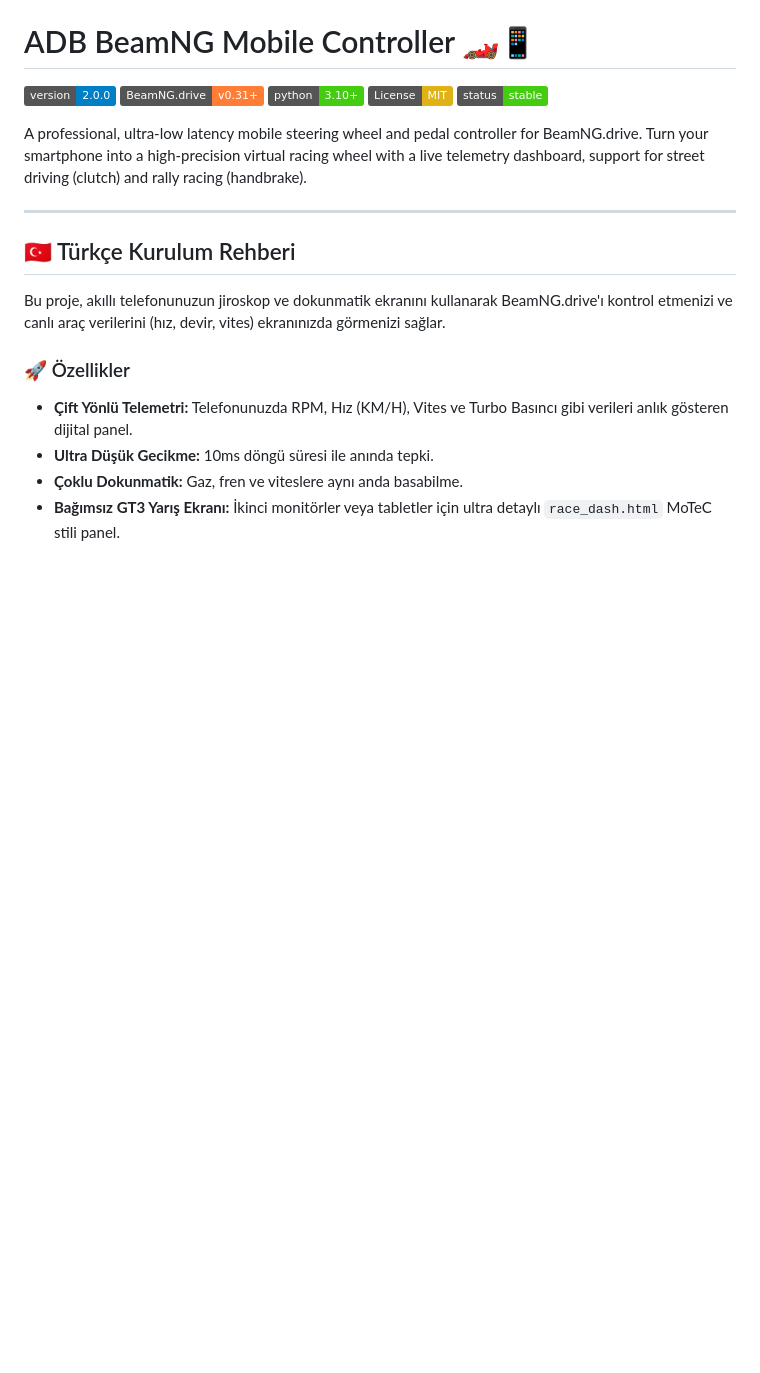
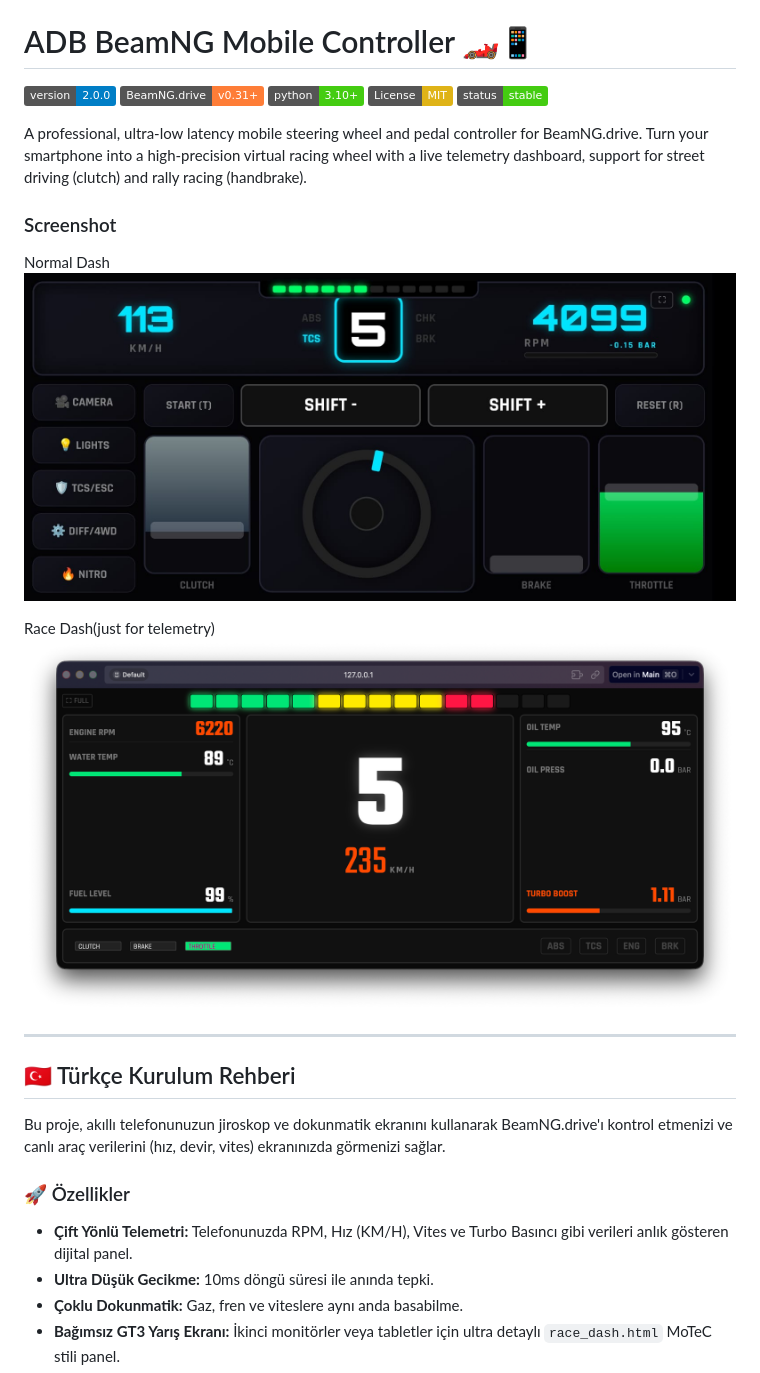
Before and after one commit to tasbaris/ADB-BeamNG-Mobile-Controller, a Markdown page: README.md, the part around the change. Drawn GitHub-style; pictures changed too: dash.jpeg (added), race_dash.png (added); badges without logos; blank space fills up the shorter version.

Commit message:
Add: Screeenshots

```diff
--- a/README.md
+++ b/README.md
@@ -4,6 +4,13 @@
 [![Python](https://img.shields.io/badge/python-3.10%2B-brightgreen.svg)](https://www.python.org/) [![License: MIT](https://img.shields.io/badge/License-MIT-yellow.svg)](https://opensource.org/licenses/MIT) [![Status](https://img.shields.io/badge/status-stable-success.svg)]()
 
 A professional, ultra-low latency mobile steering wheel and pedal controller for BeamNG.drive. Turn your smartphone into a high-precision virtual racing wheel with a live telemetry dashboard, support for street driving (clutch) and rally racing (handbrake).
+
+### Screenshot
+Normal Dash
+![BeamNG Mobile Controller](dash.jpeg)
+
+Race Dash(just for telemetry)
+![BeamNG Mobile Controller](race_dash.png)
 
 ---
 
```
